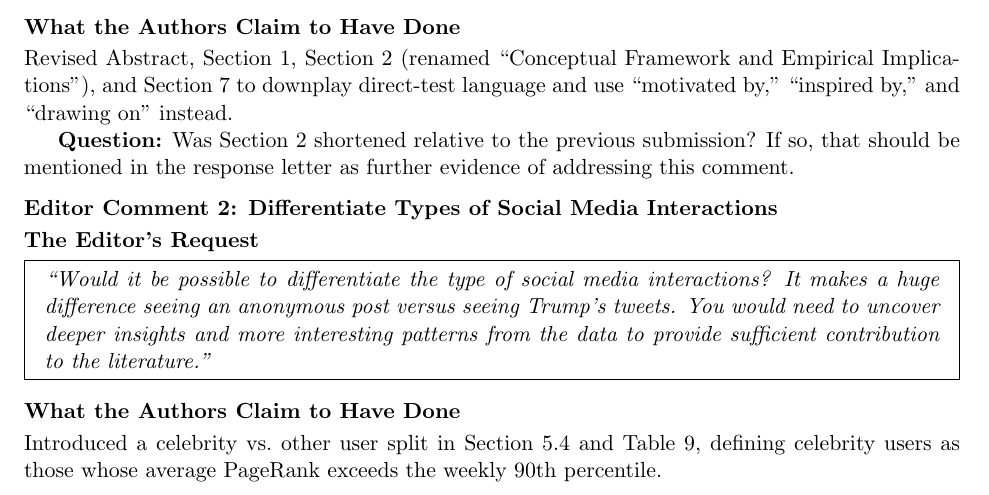
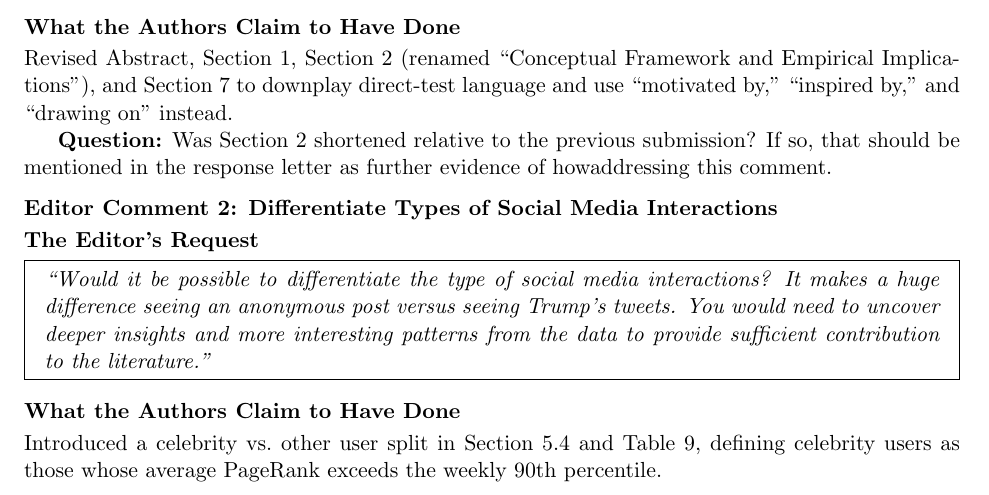
Before and after one commit to valxyzh/Reddit_Revision, a LaTeX document (20260826/full_review.tex): part of page 1 of 11, cut so that both start at the same text. Compiled offline with pdfLaTeX.

Commit message:
Updates from Overleaf

```diff
--- a/20260826/full_review.tex
+++ b/20260826/full_review.tex
@@ -47,7 +47,7 @@ and use ``motivated by,'' ``inspired by,'' and ``drawing on'' instead.
 
 \openq{Was Section~2 shortened relative to the previous submission? If so,
 that should be mentioned in the response letter as further evidence of
-addressing this comment.}
+howaddressing this comment.}
 
 
 %----------------------------------------------------------------------
```
